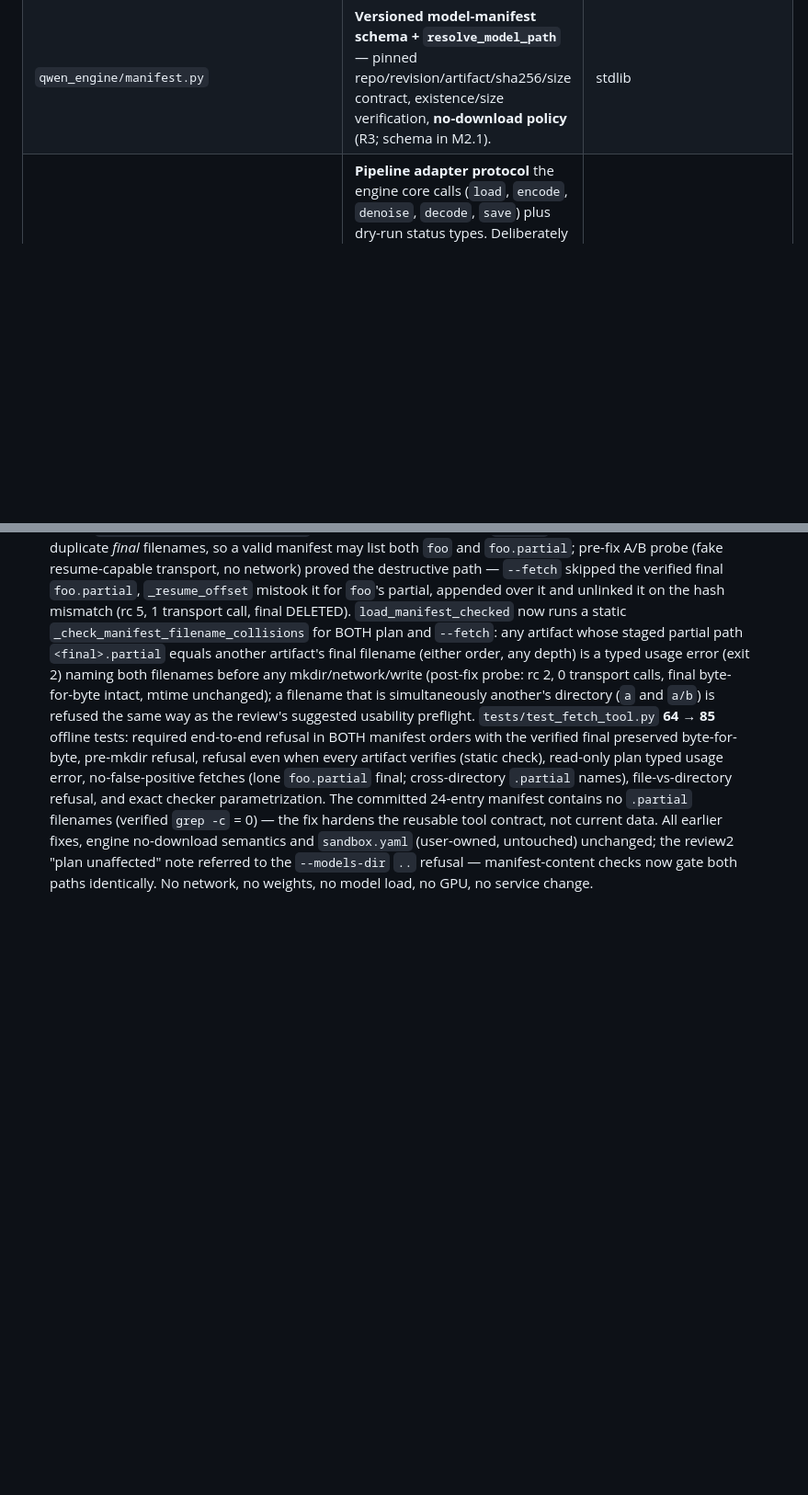
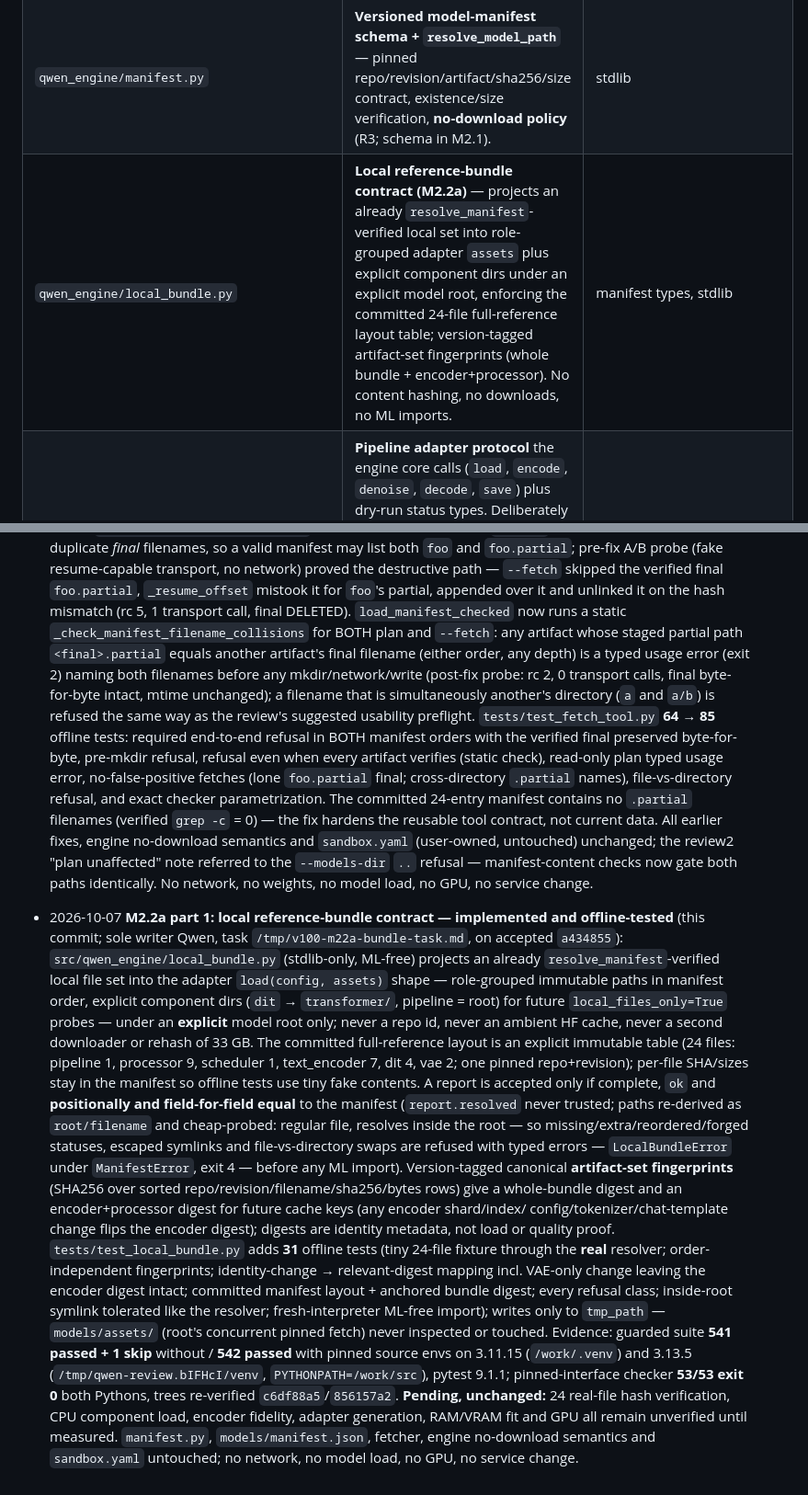
Before and after one commit to EuanWebster/v100-qwen-image, a Markdown page: PLAN.md, 2 parts joined by grey strips. Shown at 92% size. Rendered like a GitHub page; blank space fills up the shorter version.

```diff
--- a/PLAN.md
+++ b/PLAN.md
@@ -130,6 +130,7 @@ CPU tests never touch a heavy ML import:
 |---|---|---|
 | `qwen_engine/config.py` | **Immutable** (frozen dataclass) generation config + field-level validation: dimensions multiple of 32, resolution→token math (1024² = 4096, 2048² = 16384 — C6), steps/seed ranges, quant/offload/backend enums, paths. Lossless JSON round-trip. | stdlib |
 | `qwen_engine/manifest.py` | **Versioned model-manifest schema + `resolve_model_path`** — pinned repo/revision/artifact/sha256/size contract, existence/size verification, **no-download policy** (R3; schema in M2.1). | stdlib |
+| `qwen_engine/local_bundle.py` | **Local reference-bundle contract (M2.2a)** — projects an already `resolve_manifest`-verified local set into role-grouped adapter `assets` plus explicit component dirs under an explicit model root, enforcing the committed 24-file full-reference layout table; version-tagged artifact-set fingerprints (whole bundle + encoder+processor). No content hashing, no downloads, no ML imports. | manifest types, stdlib |
 | `qwen_engine/adapters/base.py` | **Pipeline adapter protocol** the engine core calls (`load`, `encode`, `denoise`, `decode`, `save`) plus dry-run status types. Deliberately **no `plan` method** — dry-run planning is adapter-independent (`core.plan()` builds the document itself). The core runs end-to-end against a fake adapter in tests. | config/manifest/memory/log types |
 | `qwen_engine/adapters/qwen21_diffusers.py` | The eventual `Qwen21DiffusersAdapter` — the **only** module that imports torch / diffusers / transformers, and those imports are deferred *inside* the adapter (lazy), executed only on an actual run. Does not exist yet; stubbing it at M1 is a boundary violation the import test catches. | torch, diffusers, transformers |
 | `qwen_engine/log.py` | Structured **phase/event logging**: JSONL events `{ts, phase, event, elapsed_ms, counters…}` to a configurable sink, plus human-readable phase lines. Shared by engine, CLI and bench. | stdlib |
@@ -936,3 +937,43 @@ standing rule that executed plans stay honest.)*
   `--models-dir` `..` refusal — manifest-content checks now gate both
   paths identically. No network, no weights, no model load, no GPU, no
   service change.
+- 2026-10-07 **M2.2a part 1: local reference-bundle contract — implemented and
+  offline-tested** (this commit; sole writer Qwen, task
+  `/tmp/v100-m22a-bundle-task.md`, on accepted `a434855`):
+  `src/qwen_engine/local_bundle.py` (stdlib-only, ML-free) projects an already
+  `resolve_manifest`-verified local file set into the adapter
+  `load(config, assets)` shape — role-grouped immutable paths in manifest
+  order, explicit component dirs (`dit` → `transformer/`, pipeline = root)
+  for future `local_files_only=True` probes — under an **explicit** model
+  root only; never a repo id, never an ambient HF cache, never a second
+  downloader or rehash of 33 GB. The committed full-reference layout is an
+  explicit immutable table (24 files: pipeline 1, processor 9, scheduler 1,
+  text_encoder 7, dit 4, vae 2; one pinned repo+revision); per-file SHA/sizes
+  stay in the manifest so offline tests use tiny fake contents. A report is
+  accepted only if complete, `ok` and **positionally and field-for-field
+  equal** to the manifest (`report.resolved` never trusted; paths re-derived
+  as `root/filename` and cheap-probed: regular file, resolves inside the
+  root — so missing/extra/reordered/forged statuses, escaped symlinks and
+  file-vs-directory swaps are refused with typed errors — `LocalBundleError`
+  under `ManifestError`, exit 4 — before any ML import). Version-tagged
+  canonical **artifact-set fingerprints** (SHA256 over sorted
+  repo/revision/filename/sha256/bytes rows) give a whole-bundle digest and an
+  encoder+processor digest for future cache keys (any encoder shard/index/
+  config/tokenizer/chat-template change flips the encoder digest); digests
+  are identity metadata, not load or quality proof. `tests/test_local_bundle.py`
+  adds **31** offline tests (tiny 24-file fixture through the **real**
+  resolver; order-independent fingerprints; identity-change → relevant-digest
+  mapping incl. VAE-only change leaving the encoder digest intact; committed
+  manifest layout + anchored bundle digest; every refusal class; inside-root
+  symlink tolerated like the resolver; fresh-interpreter ML-free import);
+  writes only to `tmp_path` — `models/assets/` (root's concurrent pinned
+  fetch) never inspected or touched. Evidence: guarded suite **541 passed +
+  1 skip** without / **542 passed** with pinned source envs on 3.11.15
+  (`/work/.venv`) and 3.13.5 (`/tmp/qwen-review.bIFHcI/venv`,
+  `PYTHONPATH=/work/src`), pytest 9.1.1; pinned-interface checker **53/53
+  exit 0** both Pythons, trees re-verified `c6df88a5`/`856157a2`.
+  **Pending, unchanged:** 24 real-file hash verification, CPU component
+  load, encoder fidelity, adapter generation, RAM/VRAM fit and GPU all
+  remain unverified until measured. `manifest.py`, `models/manifest.json`,
+  fetcher, engine no-download semantics and `sandbox.yaml` untouched; no
+  network, no model load, no GPU, no service change.
```
Also changed, not shown: docs/models.md (+29 -1 lines).
